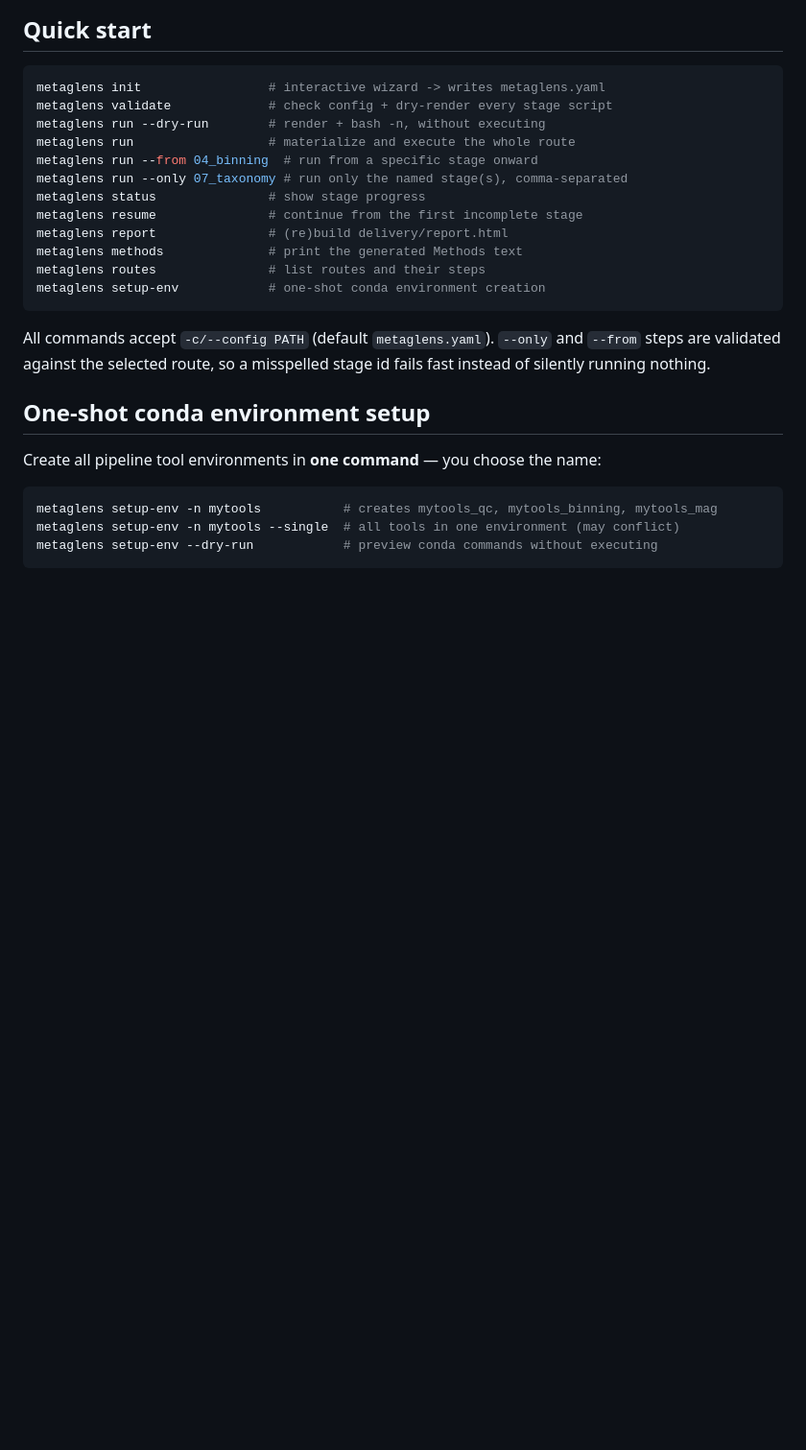
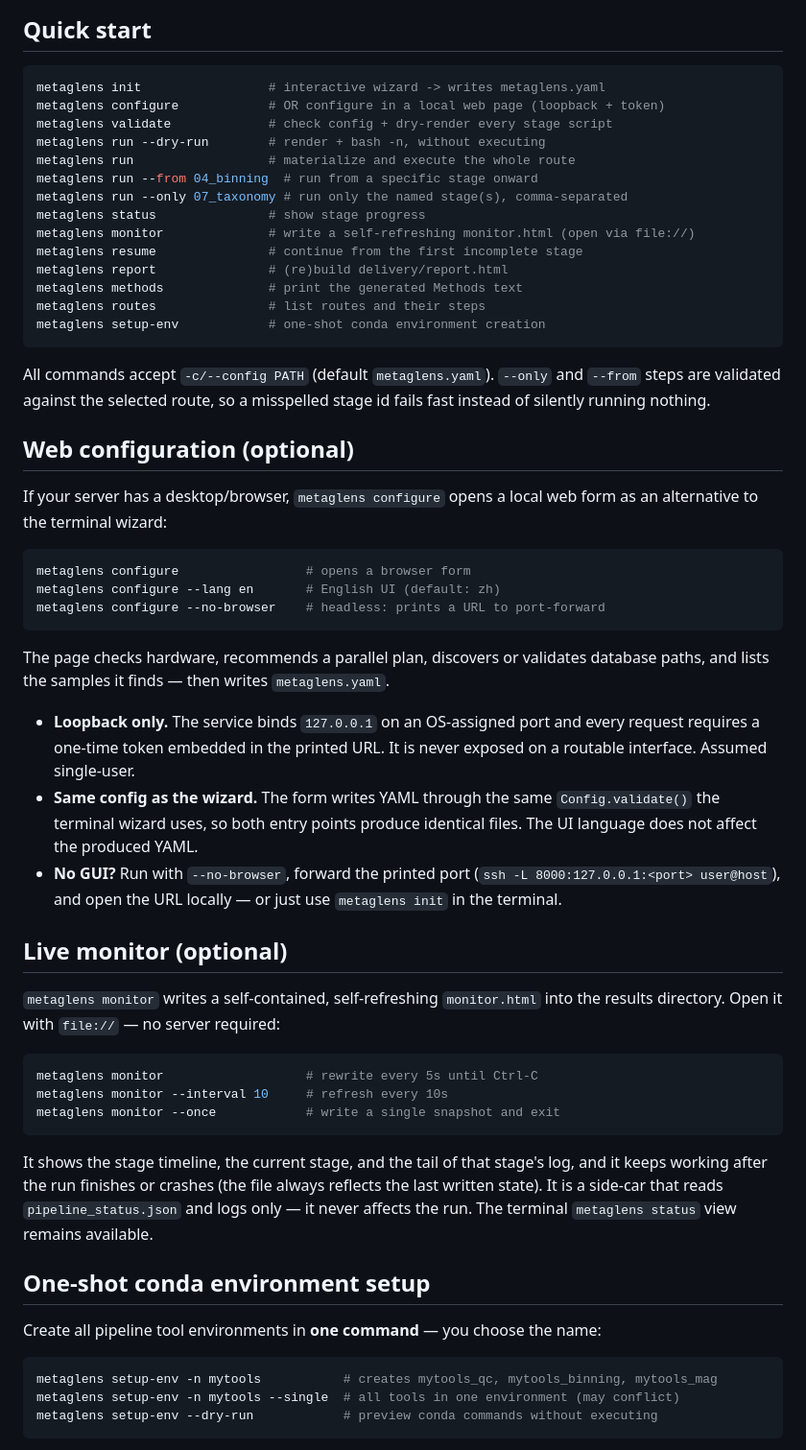
Before and after one commit to PengPPPP/MetaGLens, a Markdown page: README.md, the part around the change. Shown at 96% size. Rendered like a GitHub page; blank space fills up the shorter version.

Commit message:
docs: README for configure & monitor; mark Phases 5-6 done

````diff
--- a/README.md
+++ b/README.md
@@ -32,12 +32,14 @@ the environments during setup.
 
 ```bash
 metaglens init                 # interactive wizard -> writes metaglens.yaml
+metaglens configure            # OR configure in a local web page (loopback + token)
 metaglens validate             # check config + dry-render every stage script
 metaglens run --dry-run        # render + bash -n, without executing
 metaglens run                  # materialize and execute the whole route
 metaglens run --from 04_binning  # run from a specific stage onward
 metaglens run --only 07_taxonomy # run only the named stage(s), comma-separated
 metaglens status               # show stage progress
+metaglens monitor              # write a self-refreshing monitor.html (open via file://)
 metaglens resume               # continue from the first incomplete stage
 metaglens report               # (re)build delivery/report.html
 metaglens methods              # print the generated Methods text
@@ -48,6 +50,47 @@ metaglens setup-env            # one-shot conda environment creation
 All commands accept `-c/--config PATH` (default `metaglens.yaml`).
 `--only` and `--from` steps are validated against the selected route, so a
 misspelled stage id fails fast instead of silently running nothing.
+
+## Web configuration (optional)
+
+If your server has a desktop/browser, `metaglens configure` opens a local web
+form as an alternative to the terminal wizard:
+
+```bash
+metaglens configure                 # opens a browser form
+metaglens configure --lang en       # English UI (default: zh)
+metaglens configure --no-browser    # headless: prints a URL to port-forward
+```
+
+The page checks hardware, recommends a parallel plan, discovers or validates
+database paths, and lists the samples it finds — then writes `metaglens.yaml`.
+
+- **Loopback only.** The service binds `127.0.0.1` on an OS-assigned port and
+  every request requires a one-time token embedded in the printed URL. It is
+  never exposed on a routable interface. Assumed single-user.
+- **Same config as the wizard.** The form writes YAML through the same
+  `Config.validate()` the terminal wizard uses, so both entry points produce
+  identical files. The UI language does not affect the produced YAML.
+- **No GUI?** Run with `--no-browser`, forward the printed port
+  (`ssh -L 8000:127.0.0.1:<port> user@host`), and open the URL locally — or just
+  use `metaglens init` in the terminal.
+
+## Live monitor (optional)
+
+`metaglens monitor` writes a self-contained, self-refreshing `monitor.html` into
+the results directory. Open it with `file://` — no server required:
+
+```bash
+metaglens monitor                   # rewrite every 5s until Ctrl-C
+metaglens monitor --interval 10     # refresh every 10s
+metaglens monitor --once            # write a single snapshot and exit
+```
+
+It shows the stage timeline, the current stage, and the tail of that stage's
+log, and it keeps working after the run finishes or crashes (the file always
+reflects the last written state). It is a side-car that reads
+`pipeline_status.json` and logs only — it never affects the run. The terminal
+`metaglens status` view remains available.
 
 ## One-shot conda environment setup
 
````
Also changed, not shown: docs/IMPL-PLAN-webconfig.md (+26 -8 lines).
